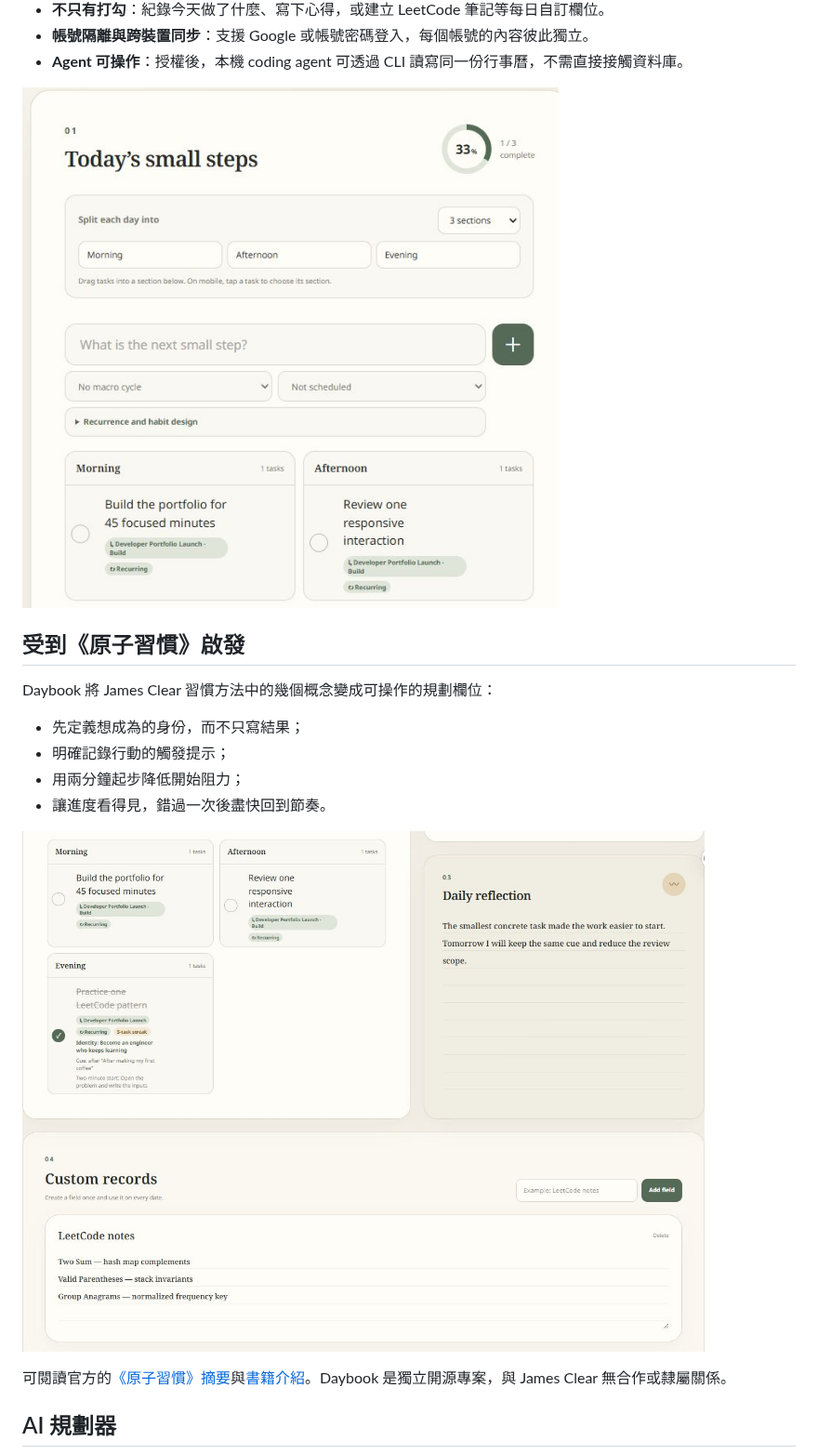
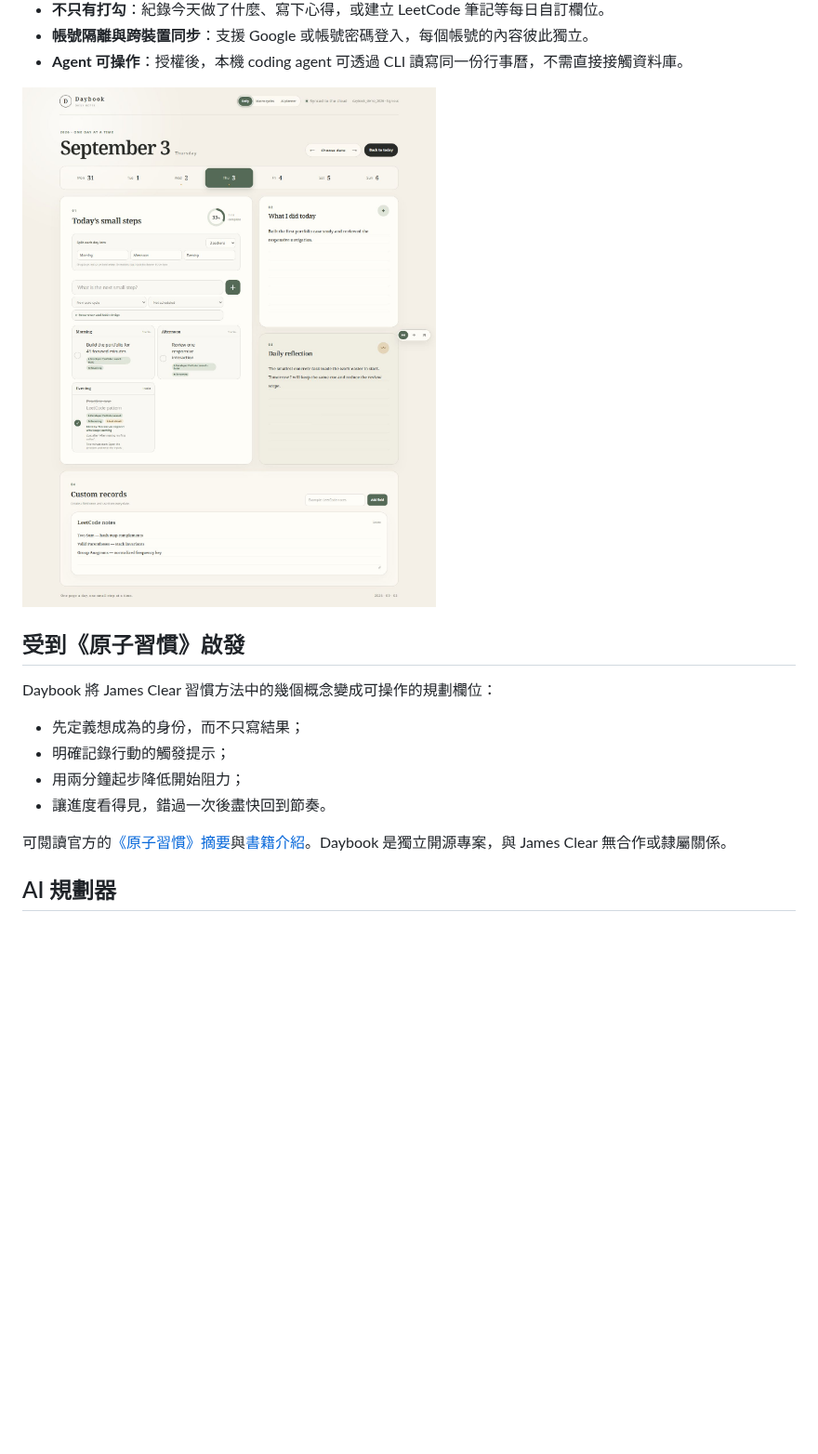
Before and after one commit to matthiola0/my-calendar, a Markdown page: docs/README.zh-TW.md, the part around the change. Shown at 93% size. Drawn GitHub-style; pictures changed too: docs/images/daily-sections.png (deleted), docs/images/daily-workflow.png (added), docs/images/habit-reflection.png (deleted); blank space fills up the shorter version.

```diff
--- a/docs/README.zh-TW.md
+++ b/docs/README.zh-TW.md
@@ -37,7 +37,7 @@
 - **帳號隔離與跨裝置同步**：支援 Google 或帳號密碼登入，每個帳號的內容彼此獨立。
 - **Agent 可操作**：授權後，本機 coding agent 可透過 CLI 讀寫同一份行事曆，不需直接接觸資料庫。
 
-![Daybook 設定早上、下午與晚上三個分段，並顯示兩個連結到大週期的任務](images/daily-sections.png)
+![Daybook 完整每日頁面顯示大週期任務、三個分段、習慣設計、生活紀錄、心得與 LeetCode 自訂紀錄](images/daily-workflow.png)
 
 ## 受到《原子習慣》啟發
 
@@ -47,8 +47,6 @@ Daybook 將 James Clear 習慣方法中的幾個概念變成可操作的規劃
 - 明確記錄行動的觸發提示；
 - 用兩分鐘起步降低開始阻力；
 - 讓進度看得見，錯過一次後盡快回到節奏。
-
-![Daybook 的重複任務顯示身份、提示、兩分鐘起步與連續紀錄，旁邊是每日心得](images/habit-reflection.png)
 
 可閱讀官方的[《原子習慣》摘要](https://jamesclear.com/atomic-habits-summary)與[書籍介紹](https://jamesclear.com/atomic-habits)。Daybook 是獨立開源專案，與 James Clear 無合作或隸屬關係。
 
```
Also changed, not shown: README.md (+1 -3 lines), docs/README.ja.md (+1 -3 lines).
